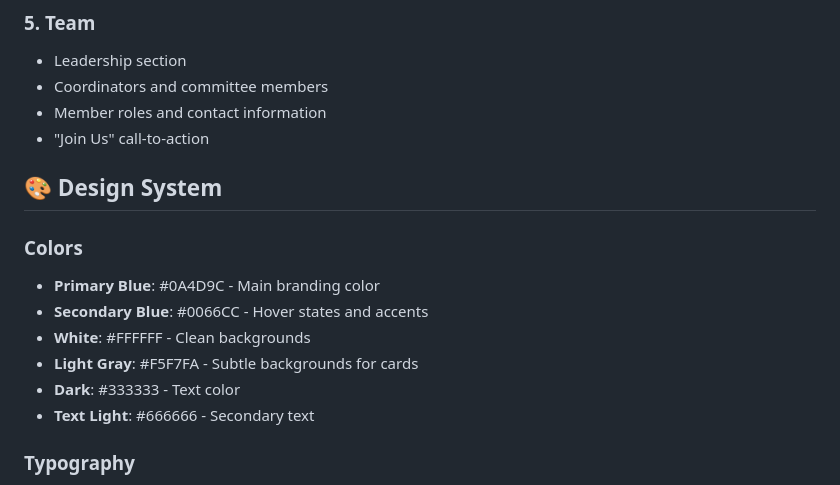
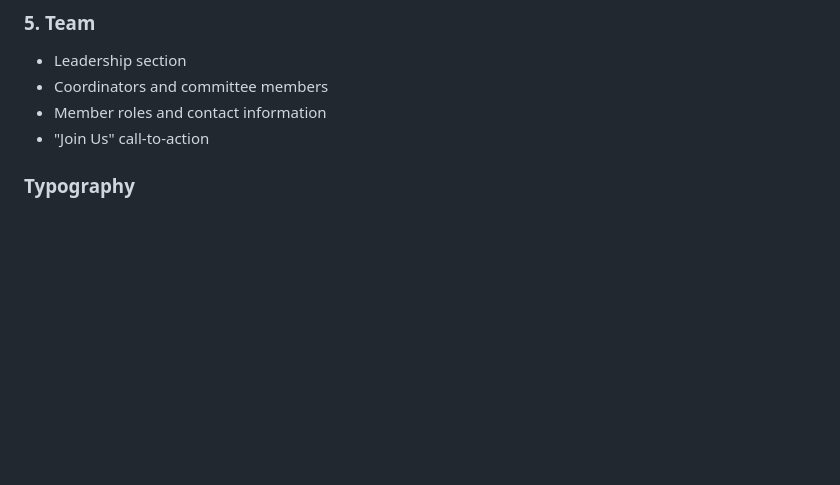
Before and after one commit to CU-CodingClub/cucodingclub.github.io, a Markdown page: README.md, the part around the change. GitHub-like rendering; blank space fills up the shorter version.

```diff
--- a/README.md
+++ b/README.md
@@ -41,15 +41,6 @@ This website showcases the Coding Club's mission, events, projects, and team. It
    - Member roles and contact information
    - "Join Us" call-to-action
 
-## 🎨 Design System
-
-### Colors
-- **Primary Blue**: #0A4D9C - Main branding color
-- **Secondary Blue**: #0066CC - Hover states and accents
-- **White**: #FFFFFF - Clean backgrounds
-- **Light Gray**: #F5F7FA - Subtle backgrounds for cards
-- **Dark**: #333333 - Text color
-- **Text Light**: #666666 - Secondary text
 
 ### Typography
 - **Font Family**: Poppins (from Google Fonts)
```
